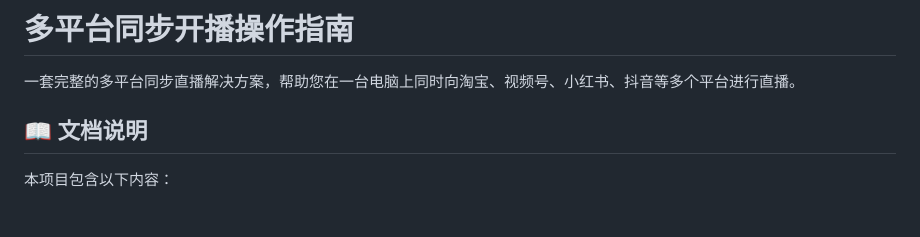
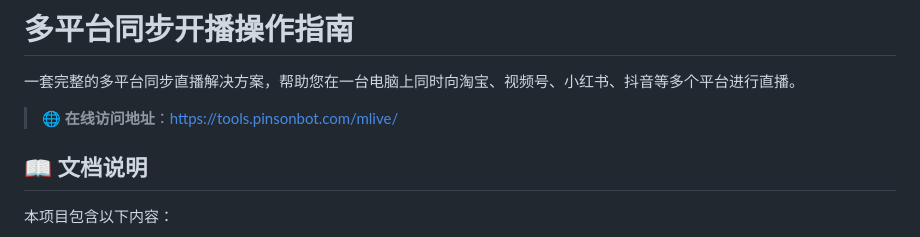
Before and after one commit to pinsonchen/mlive, a Markdown page: README.md, the part around the change. Rendered like a GitHub page; blank space fills up the shorter version.

Commit message:
docs: Add public guide URL to README
- Add online access link: https://tools.pinsonbot.com/mlive/
- Display prominently at top of README

Co-Authored-By: Claude Sonnet 4.5 <noreply@anthropic.com>

```diff
--- a/README.md
+++ b/README.md
@@ -1,6 +1,8 @@
 # 多平台同步开播操作指南
 
 一套完整的多平台同步直播解决方案，帮助您在一台电脑上同时向淘宝、视频号、小红书、抖音等多个平台进行直播。
+
+> **🌐 在线访问地址**：https://tools.pinsonbot.com/mlive/
 
 ## 📖 文档说明
 
```
